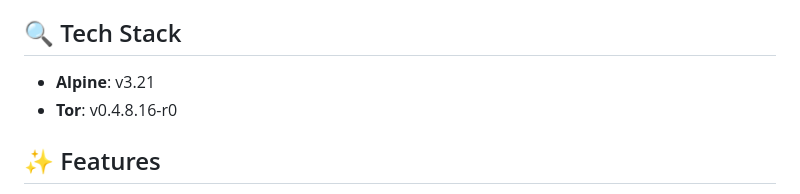
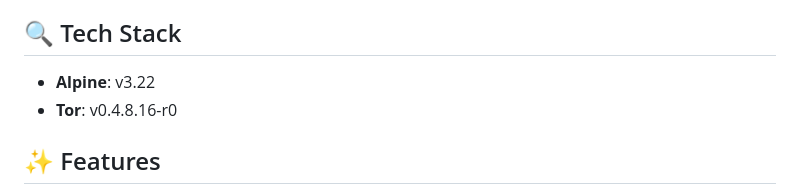
Before and after one commit to pluja/tor-hidden-service-docker-torrc-configs, a Markdown page: README.md, the part around the change. GitHub-like rendering.

```diff
--- a/README.md
+++ b/README.md
@@ -4,7 +4,7 @@ A minimal Docker image that runs Tor on Alpine Linux and allows you to easily cr
 
 ## 🔍 Tech Stack
 
-- **Alpine**: v3.21
+- **Alpine**: v3.22
 - **Tor**: v0.4.8.16-r0
 
 ## ✨ Features
```
